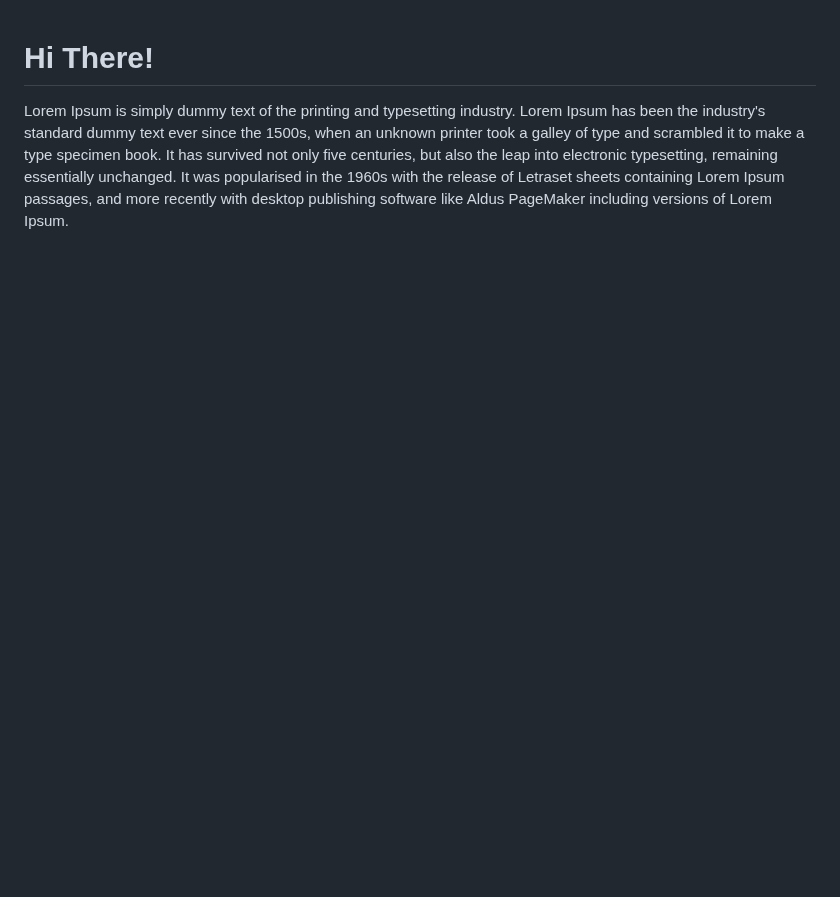
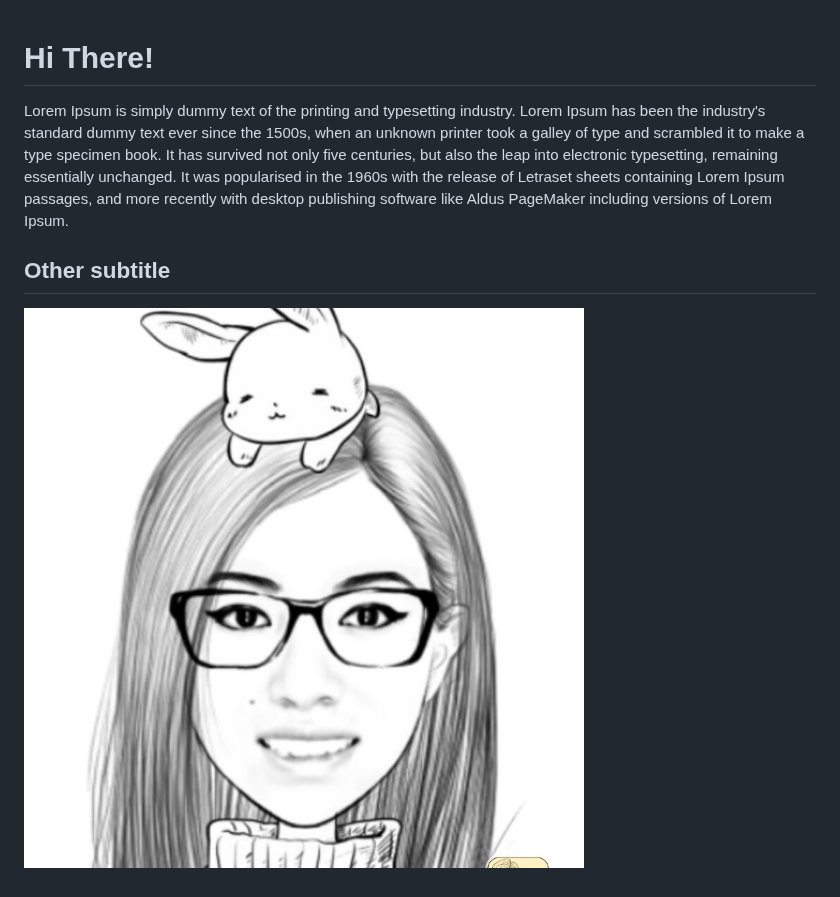
Before and after one commit to ravnhq/GIT-Nerdery-Challenge, a Markdown page: blog.md, the part around the change. GitHub-like rendering; pictures changed too: me.jpg (added); blank space fills up the shorter version.

Commit message:
feat: subtitle and image added

```diff
--- a/blog.md
+++ b/blog.md
@@ -1,2 +1,4 @@
 # Hi There!
 Lorem Ipsum is simply dummy text of the printing and typesetting industry. Lorem Ipsum has been the industry's standard dummy text ever since the 1500s, when an unknown printer took a galley of type and scrambled it to make a type specimen book. It has survived not only five centuries, but also the leap into electronic typesetting, remaining essentially unchanged. It was popularised in the 1960s with the release of Letraset sheets containing Lorem Ipsum passages, and more recently with desktop publishing software like Aldus PageMaker including versions of Lorem Ipsum.
+## Other subtitle
+![Mayra](me.jpg "Mayra")
```
